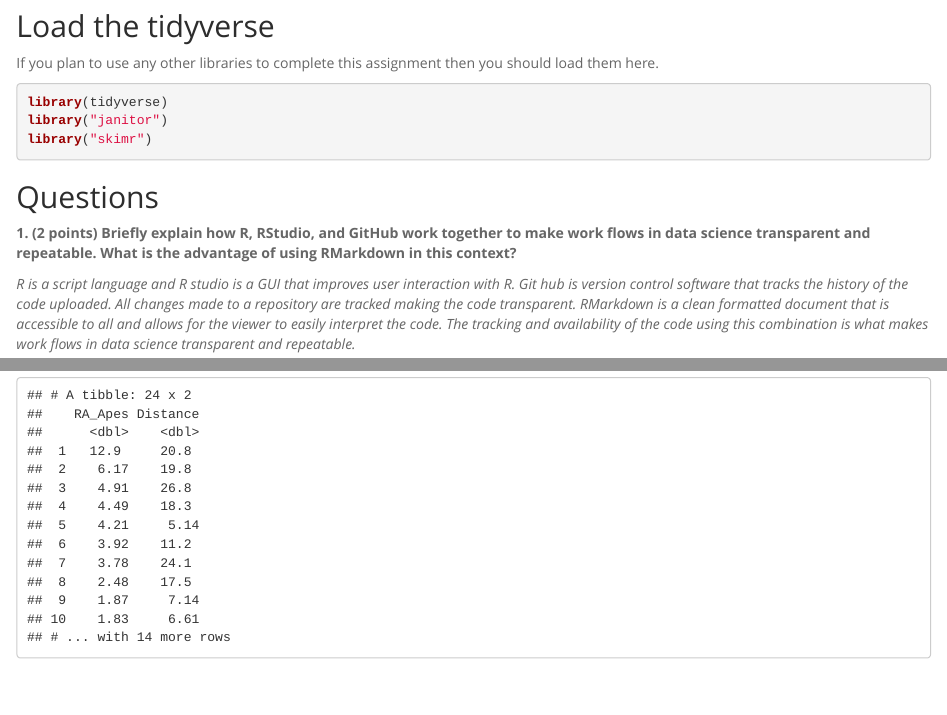
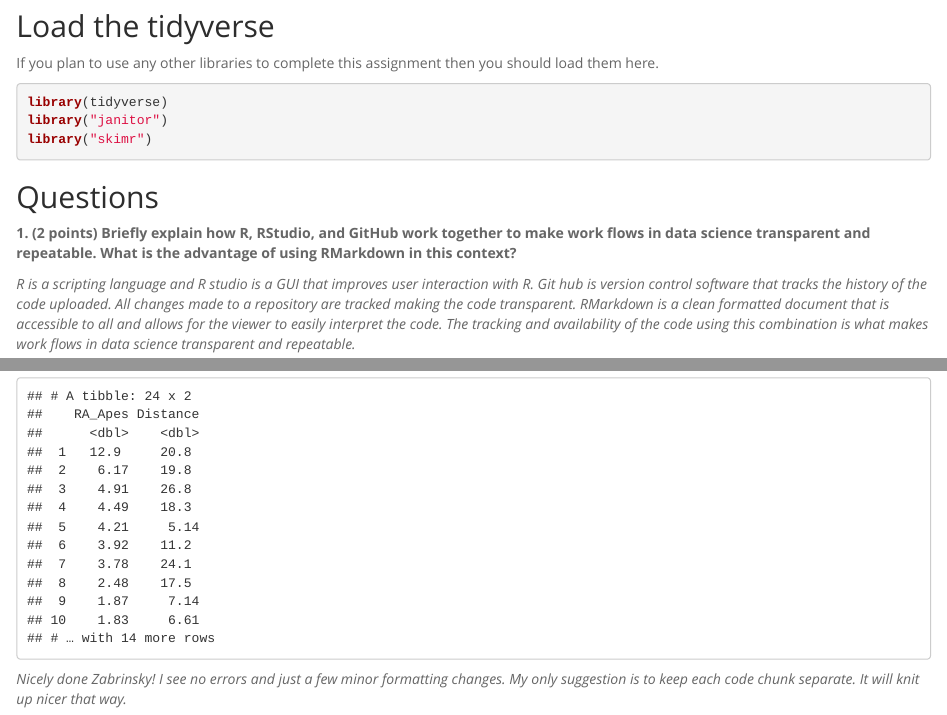
Before and after one commit to Zrigolo/BIS15W2021_zroland, an R Markdown document (midterm 1/midterm_1.Rmd): the page in a window 1100 px wide, from 330 px down, and a second part further down, joined at a grey line. The pictures show the output file midterm 1/midterm_1.html that the author committed with the source, opened offline.

Commit message:
midterm grade

````diff
--- a/midterm 1/midterm_1.Rmd
+++ b/midterm 1/midterm_1.Rmd
@@ -30,8 +30,7 @@ library("skimr")
 ## Questions
 **1. (2 points) Briefly explain how R, RStudio, and GitHub work together to make work flows in data science transparent and repeatable. What is the advantage of using RMarkdown in this context?**
 
-_R is a script language and R studio is a GUI that improves user interaction with R. Git hub is version control software that tracks the history of the code uploaded. All changes made to a repository are tracked making the code transparent. RMarkdown is a clean formatted document that is accessible to all and allows for the viewer to easily interpret the code. The tracking and availability of the code using this combination is what makes work flows in data science transparent and repeatable._
-
+_R is a scripting language and R studio is a GUI that improves user interaction with R. Git hub is version control software that tracks the history of the code uploaded. All changes made to a repository are tracked making the code transparent. RMarkdown is a clean formatted document that is accessible to all and allows for the viewer to easily interpret the code. The tracking and availability of the code using this combination is what makes work flows in data science transparent and repeatable._
 
 **2. (2 points) What are the three types of `data structures` that we have discussed? Why are we using data frames for BIS 15L?**
 
@@ -168,3 +159,5 @@ defauntation %>%
   select(RA_Apes, Distance) %>%
   arrange(desc(RA_Apes))
 ```
+
+_Nicely done Zabrinsky! I see no errors and just a few minor formatting changes. My only suggestion is to keep each code chunk separate. It will knit up nicer that way._
````
Also changed, not shown: midterm 1/midterm_1.html, midterm 1/midterm_1.md, midterm 1/midterm_1.Rmd (18 more changed lines), 1 other file.
